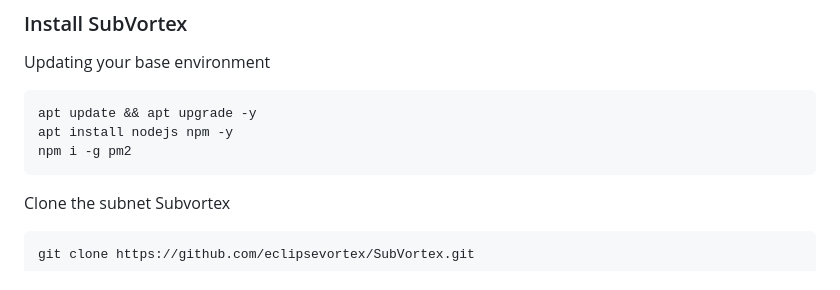
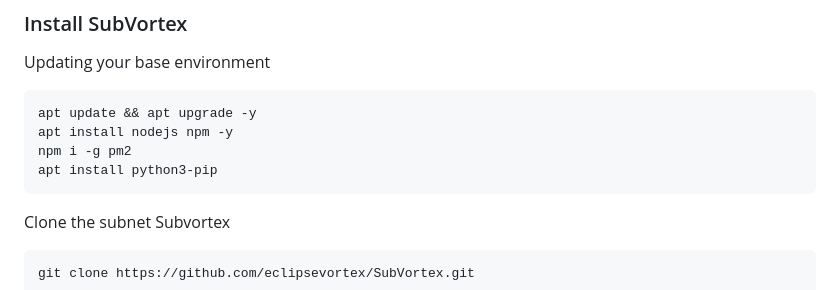
Before and after one commit to eclipsevortex/SubVortex, a Markdown page: README.md, the part around the change. Drawn GitHub-style.

````diff
--- a/README.md
+++ b/README.md
@@ -182,6 +182,7 @@ Updating your base environment
 apt update && apt upgrade -y
 apt install nodejs npm -y
 npm i -g pm2
+apt install python3-pip
 ```
 
 Clone the subnet Subvortex
````
